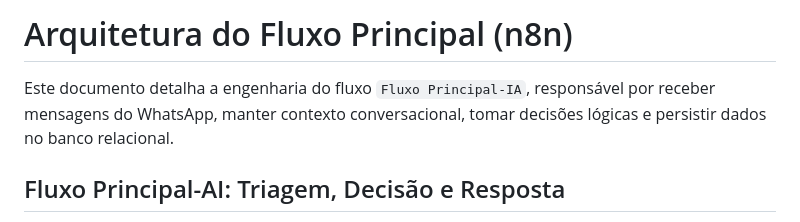
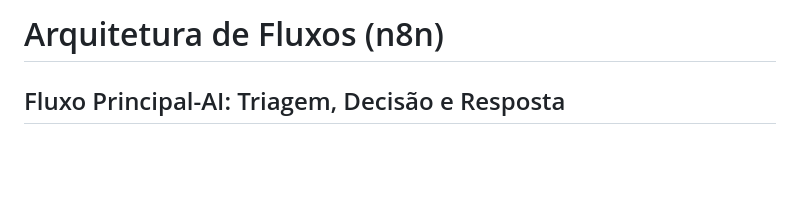
Before and after one commit to Felipesimoesmachado1/ai-painel-suporte, a Markdown page: WORKFLOW.md, the part around the change. Drawn GitHub-style; blank space fills up the shorter version.

```diff
--- a/WORKFLOW.md
+++ b/WORKFLOW.md
@@ -1,6 +1,5 @@
-# Arquitetura do Fluxo Principal (n8n)
+# Arquitetura de Fluxos (n8n)
 
-Este documento detalha a engenharia do fluxo `Fluxo Principal-IA`, responsável por receber mensagens do WhatsApp, manter contexto conversacional, tomar decisões lógicas e persistir dados no banco relacional.
 
 ##  Fluxo Principal-AI: Triagem, Decisão e Resposta
 **Objetivo:** Atuar como o motor cognitivo do sistema, gerenciando o ciclo de vida completo do atendimento desde a recepção da mensagem até o retorno ao usuário.
```
